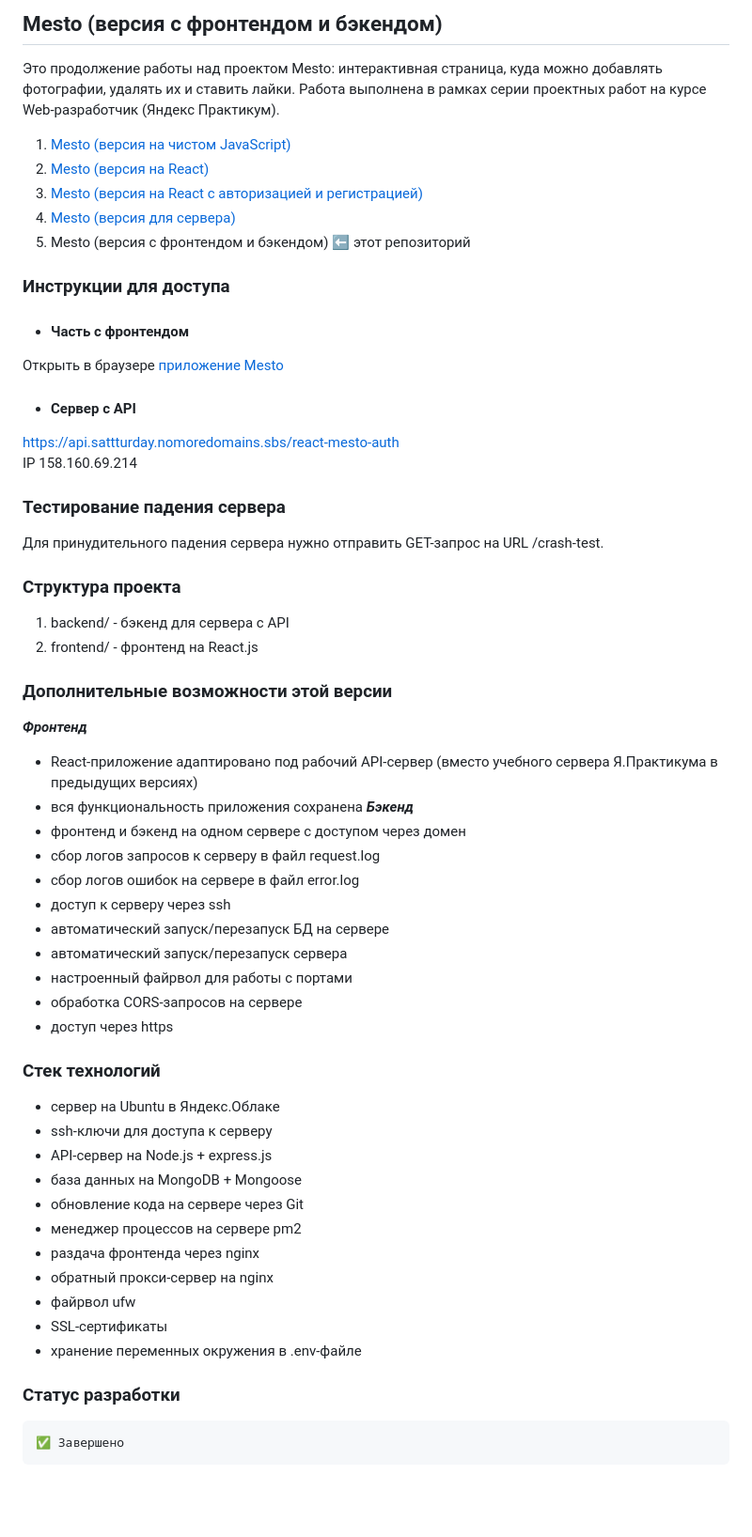
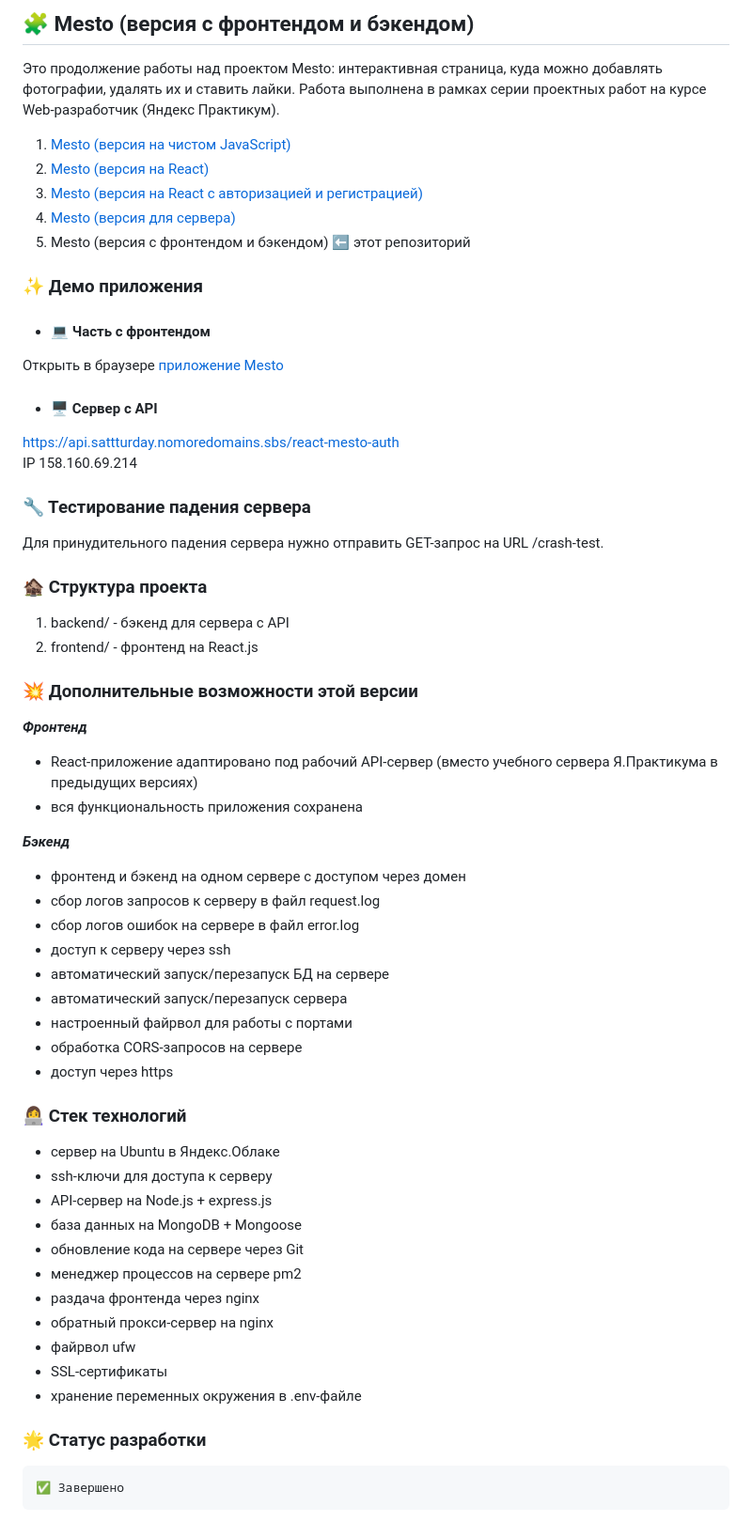
Before and after one commit to Sattturday/react-mesto-api-full-gha, a Markdown page: README.md, the part around the change. Shown: that part at 94% size. GitHub-like rendering; blank space fills up the shorter version.

```diff
--- a/README.md
+++ b/README.md
@@ -1,4 +1,4 @@
-## Mesto (версия с фронтендом и бэкендом)
+## 🧩 Mesto (версия с фронтендом и бэкендом)
 
 Это продолжение работы над проектом Mesto: интерактивная страница, куда можно добавлять фотографии, удалять их и ставить лайки.
 Работа выполнена в рамках серии проeктных работ на курсе Web-разработчик (Яндекс Практикум).
@@ -9,25 +9,26 @@
 4. [Mesto (версия для сервера)](https://github.com/Sattturday/express-mesto-gha)
 5. Mesto (версия с фронтендом и бэкендом) ⬅ этот репозиторий
 
-### Инструкции для доступа
-- #### Часть с фронтендом
+### ✨ Демо приложения
+- #### 💻 Часть с фронтендом
 Открыть в браузере [приложение Mesto](https://sattturday.nomoredomains.sbs)
 
-- #### Сервер с API
+- #### 🖥 Сервер с API
 https://api.sattturday.nomoredomains.sbs/react-mesto-auth <br>
 IP 158.160.69.214
 
-### Тестирование падения сервера
+### 🔧 Тестирование падения сервера
 Для принудительного падения сервера нужно отправить GET-запрос на URL /crash-test.<br>
 
-### Структура проекта
+### 🏚️ Структура проекта
 1. backend/ - бэкенд для сервера с API
 2. frontend/ - фронтенд на React.js
 
-### Дополнительные возможности этой версии
+### 💥 Дополнительные возможности этой версии
  ***Фронтенд***
   - React-приложение адаптировано под рабочий API-сервер (вместо учебного сервера Я.Практикума в предыдущих версиях)
   - вся функциональность приложения сохранена
+
  ***Бэкенд***
   - фронтенд и бэкенд на одном сервере с доступом через домен
   - сбор логов запросов к серверу в файл request.log
@@ -39,7 +40,7 @@ IP 158.160.69.214
   - обработка CORS-запросов на сервере
   - доступ через https
 
-### Стек технологий
+### 👩‍💻 Стек технологий
   - сервер на Ubuntu в Яндекс.Облаке
   - ssh-ключи для доступа к серверу
   - API-сервер на Node.js + express.js
@@ -52,5 +53,5 @@ IP 158.160.69.214
   - SSL-сертификаты
   - хранение переменных окружения в .env-файле
 
-### Статус разработки
+### 🌟 Статус разработки
     ✅ Завершено
```
